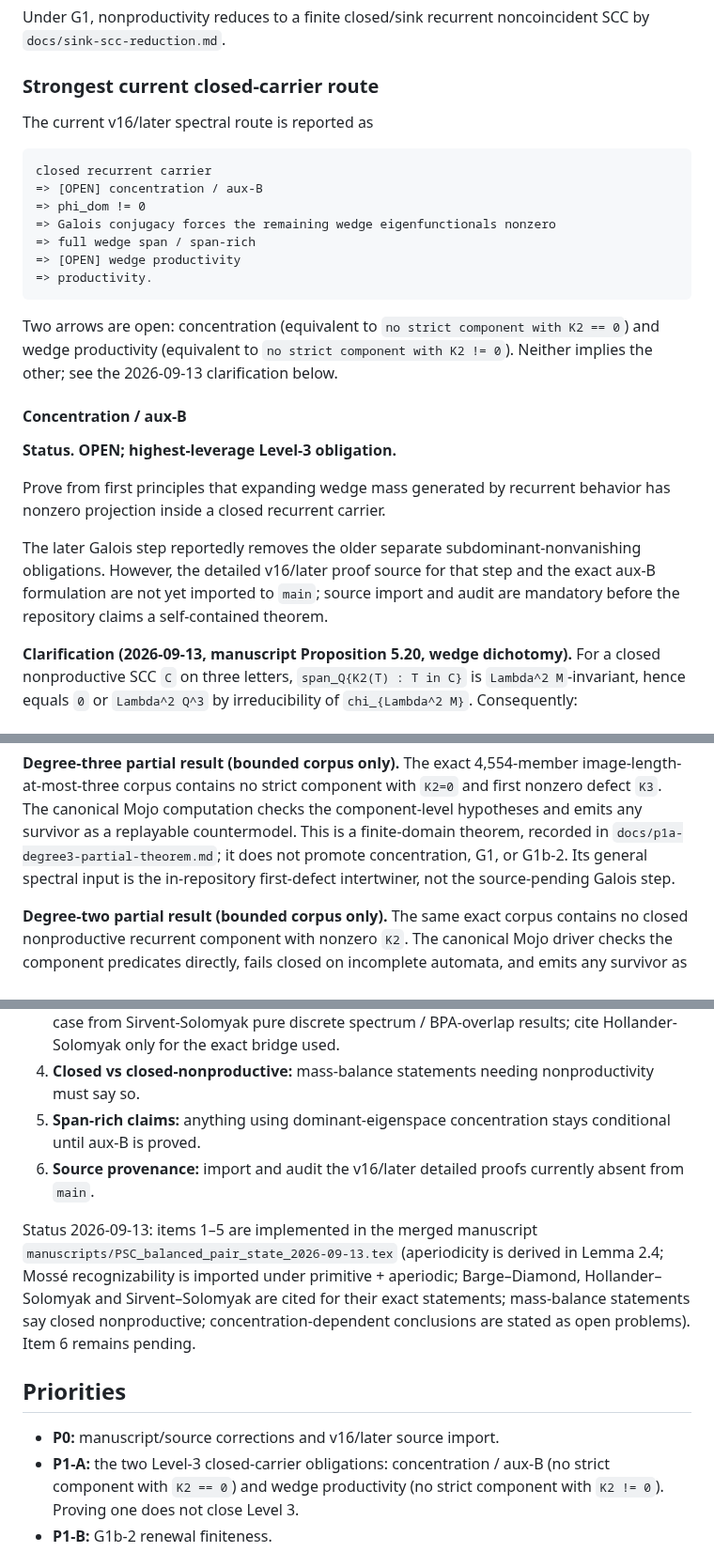
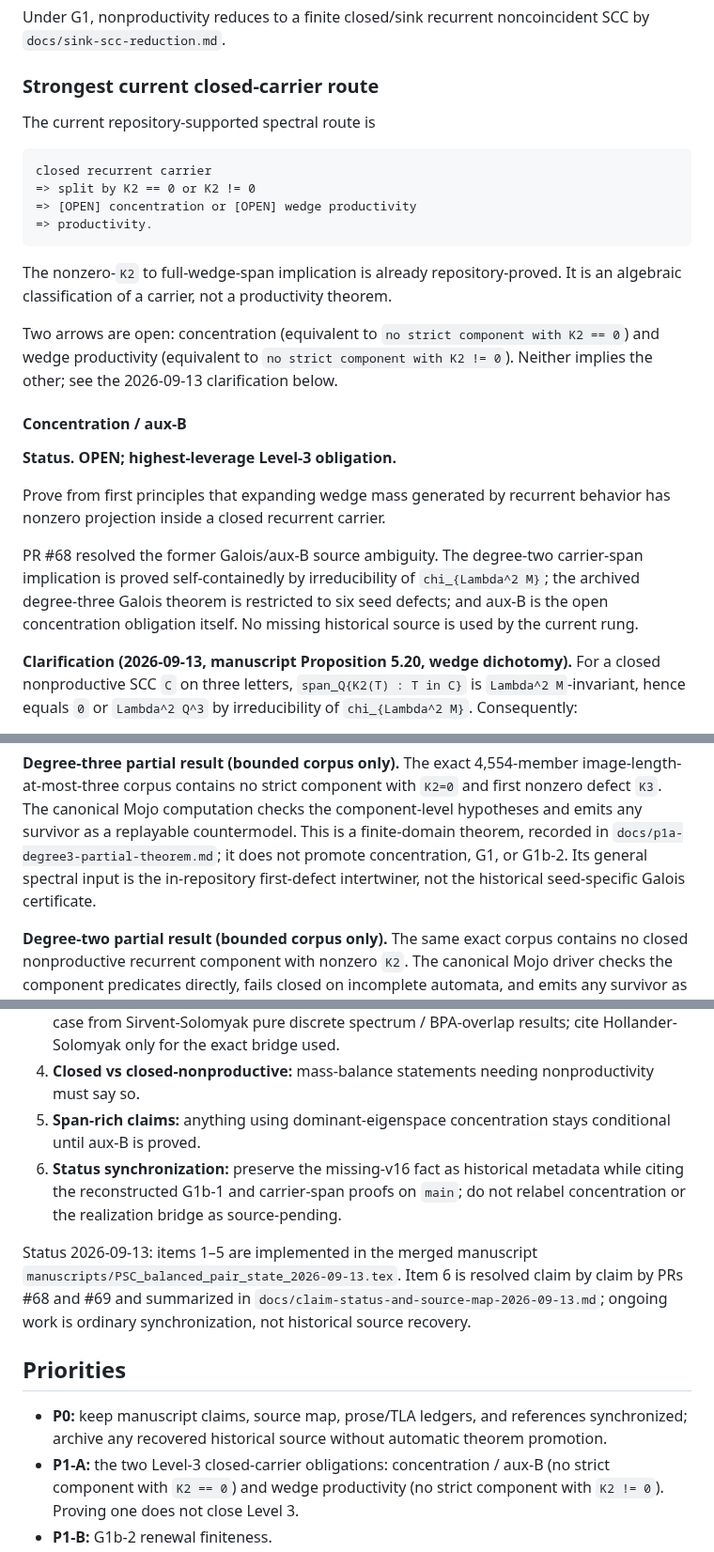
Before and after one commit to larsbx/pisot-substitution-conjecture-research, a Markdown page: docs/conjecture-ledger.md, 3 parts joined by grey strips. Shown at 94% size. Rendered like a GitHub page.

Commit message:
docs: refresh conjecture ledger claim taxonomy

````diff
--- a/docs/conjecture-ledger.md
+++ b/docs/conjecture-ledger.md
@@ -86,17 +86,18 @@ Under G1, nonproductivity reduces to a finite closed/sink recurrent noncoinciden
 
 ### Strongest current closed-carrier route
 
-The current v16/later spectral route is reported as
+The current repository-supported spectral route is
 
 ```text
 closed recurrent carrier
-=> [OPEN] concentration / aux-B
-=> phi_dom != 0
-=> Galois conjugacy forces the remaining wedge eigenfunctionals nonzero
-=> full wedge span / span-rich
-=> [OPEN] wedge productivity
+=> split by K2 == 0 or K2 != 0
+=> [OPEN] concentration or [OPEN] wedge productivity
 => productivity.
 ```
+
+The nonzero-`K2` to full-wedge-span implication is already
+repository-proved. It is an algebraic classification of a carrier, not a
+productivity theorem.
 
 Two arrows are open: concentration (equivalent to `no strict component with K2 == 0`) and wedge productivity (equivalent to `no strict component with K2 != 0`). Neither implies the other; see the 2026-09-13 clarification below.
 
@@ -106,7 +107,7 @@ Two arrows are open: concentration (equivalent to `no strict component with K2 =
 
 Prove from first principles that expanding wedge mass generated by recurrent behavior has nonzero projection inside a closed recurrent carrier.
 
-The later Galois step reportedly removes the older separate subdominant-nonvanishing obligations. However, the detailed v16/later proof source for that step and the exact aux-B formulation are not yet imported to `main`; source import and audit are mandatory before the repository claims a self-contained theorem.
+PR #68 resolved the former Galois/aux-B source ambiguity. The degree-two carrier-span implication is proved self-containedly by irreducibility of `chi_{Lambda^2 M}`; the archived degree-three Galois theorem is restricted to six seed defects; and aux-B is the open concentration obligation itself. No missing historical source is used by the current rung.
 
 **Clarification (2026-09-13, manuscript Proposition 5.20, wedge dichotomy).** For a closed nonproductive SCC `C` on three letters, `span_Q{K2(T) : T in C}` is `Lambda^2 M`-invariant, hence equals `0` or `Lambda^2 Q^3` by irreducibility of `chi_{Lambda^2 M}`. Consequently:
 
@@ -123,7 +124,7 @@ component-level hypotheses and emits any survivor as a replayable countermodel.
 This is a finite-domain theorem, recorded in
 `docs/p1a-degree3-partial-theorem.md`; it does not promote concentration, G1, or
 G1b-2. Its general spectral input is the in-repository first-defect intertwiner,
-not the source-pending Galois step.
+not the historical seed-specific Galois certificate.
 
 **Degree-two partial result (bounded corpus only).** The same exact corpus
 contains no closed nonproductive recurrent component with nonzero `K2`.
@@ -223,13 +224,13 @@ Before the next manuscript is treated as authoritative:
 3. **Two-letter literature:** distinguish Barge-Diamond strong coincidence in the two-letter case from Sirvent-Solomyak pure discrete spectrum / BPA-overlap results; cite Hollander-Solomyak only for the exact bridge used.
 4. **Closed vs closed-nonproductive:** mass-balance statements needing nonproductivity must say so.
 5. **Span-rich claims:** anything using dominant-eigenspace concentration stays conditional until aux-B is proved.
-6. **Source provenance:** import and audit the v16/later detailed proofs currently absent from `main`.
+6. **Status synchronization:** preserve the missing-v16 fact as historical metadata while citing the reconstructed G1b-1 and carrier-span proofs on `main`; do not relabel concentration or the realization bridge as source-pending.
 
-Status 2026-09-13: items 1–5 are implemented in the merged manuscript `manuscripts/PSC_balanced_pair_state_2026-09-13.tex` (aperiodicity is derived in Lemma 2.4; Mossé recognizability is imported under primitive + aperiodic; Barge–Diamond, Hollander–Solomyak and Sirvent–Solomyak are cited for their exact statements; mass-balance statements say closed nonproductive; concentration-dependent conclusions are stated as open problems). Item 6 remains pending.
+Status 2026-09-13: items 1–5 are implemented in the merged manuscript `manuscripts/PSC_balanced_pair_state_2026-09-13.tex`. Item 6 is resolved claim by claim by PRs #68 and #69 and summarized in `docs/claim-status-and-source-map-2026-09-13.md`; ongoing work is ordinary synchronization, not historical source recovery.
 
 ## Priorities
 
-- **P0:** manuscript/source corrections and v16/later source import.
+- **P0:** keep manuscript claims, source map, prose/TLA ledgers, and references synchronized; archive any recovered historical source without automatic theorem promotion.
 - **P1-A:** the two Level-3 closed-carrier obligations: concentration / aux-B (no strict component with `K2 == 0`) and wedge productivity (no strict component with `K2 != 0`). Proving one does not close Level 3.
 - **P1-B:** G1b-2 renewal finiteness.
 - **P2:** non-unimodular contracting-address design constraint.
````
Also changed, not shown: other parts of docs/conjecture-ledger.md (+2 -2 lines).
